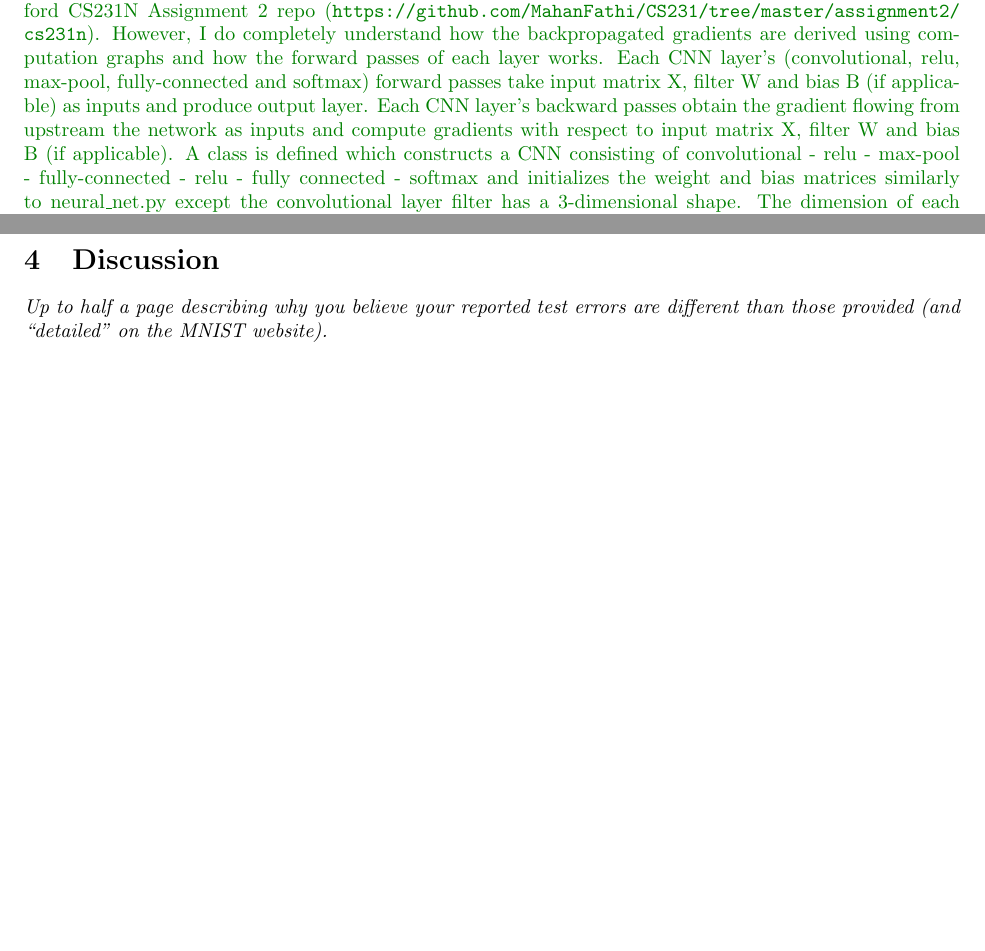
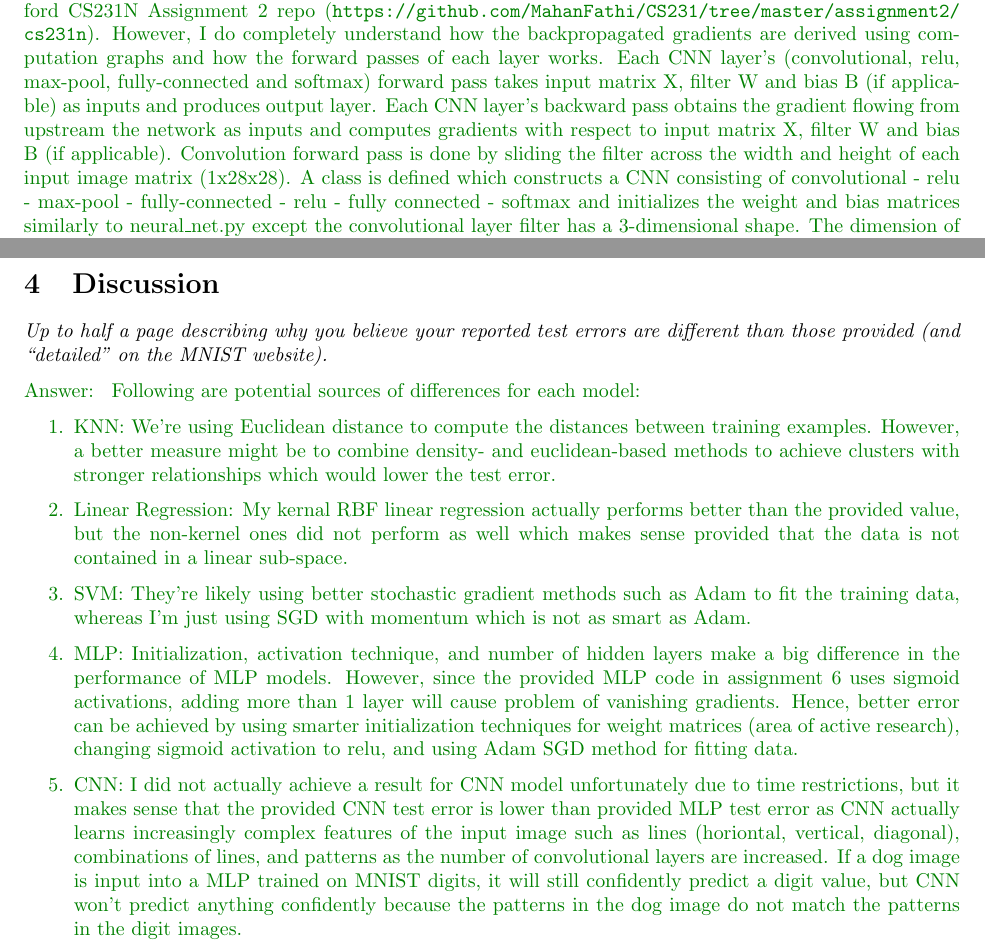
Before and after one commit to rish01/MNIST_Dataset_Classification, a LaTeX problem sheet (doc/finalExam.tex): two parts of pages 5 and 6 of 8, joined at a grey line, cut so that both start at the same text, the shorter picture padded with empty space. Compiled offline with pdfLaTeX.

Commit message:
Almost completed the report for q1

```diff
--- a/doc/finalExam.tex
+++ b/doc/finalExam.tex
@@ -174,7 +174,7 @@ As with the other two questions, please provide any code you write in answering
 \ans{My MLP implementation in this assignment is essentially a direct carryover from assignment 6 with a small difference except the fact that I'm using Xavier initialization (with a divide by 2 term added in the denominator) to initialize the layer weights and using SGD with momentum. I ran the model with gradient descent only once which achieved a test error of 4.65\%. Also I ran the model with SGD with several inputs of epochs (10, 20, 30, 40) and minibatch sizes (100, 500, 1000, 2500) and observed that epoch of 40 with minibatch size of 2500 worked quite well combined with SGD with momentum yielded a low test-error of only 3.28\%. The training error was only slightly lower at 2.774\%.}
 \subsection{CNN}
 \emph{Three to four sentences describing the particulars of your CNN implementation, highlighting the hyperparameter value choices you made and why.}
-\ans{In order to create the CNN from scratch, I received significant help from Mahan Fathi's Stanford CS231N Assignment 2 repo (\url{https://github.com/MahanFathi/CS231/tree/master/assignment2/cs231n}). However, I do completely understand how the backpropagated gradients are derived using computation graphs and how the forward passes of each layer works. Each CNN layer's (convolutional, relu, max-pool, fully-connected and softmax) forward passes take input matrix X, filter W and bias B (if applicable) as inputs and produce output layer. Each CNN layer's backward passes obtain the gradient flowing from upstream the network as inputs and compute gradients with respect to input matrix X, filter W and bias B (if applicable). A class is defined which constructs a CNN consisting of convolutional - relu - max-pool - fully-connected - relu - fully connected - softmax and initializes the weight and bias matrices similarly to neural\_net.py except the convolutional layer filter has a 3-dimensional shape. The dimension of each convolutional filter is 3x3 and 5 filters are used.}
+\ans{In order to create the CNN from scratch, I received significant help from Mahan Fathi's Stanford CS231N Assignment 2 repo (\url{https://github.com/MahanFathi/CS231/tree/master/assignment2/cs231n}). However, I do completely understand how the backpropagated gradients are derived using computation graphs and how the forward passes of each layer works. Each CNN layer's (convolutional, relu, max-pool, fully-connected and softmax) forward pass takes input matrix X, filter W and bias B (if applicable) as inputs and produces output layer. Each CNN layer's backward pass obtains the gradient flowing from upstream the network as inputs and computes gradients with respect to input matrix X, filter W and bias B (if applicable). Convolution forward pass is done by sliding the filter across the width and height of each input image matrix (1x28x28). A class is defined which constructs a CNN consisting of convolutional - relu - max-pool - fully-connected - relu - fully connected - softmax and initializes the weight and bias matrices similarly to neural\_net.py except the convolutional layer filter has a 3-dimensional shape. The dimension of each convolutional filter is 3x3 and 5 filters are used.}
 
 \section{Results}
 \begin{center}
@@ -193,6 +193,17 @@ As with the other two questions, please provide any code you write in answering
 
 \section{Discussion}
 \emph{Up to half a page describing why you believe your reported test errors are different than those provided (and ``detailed'' on the MNIST website).}
+
+\ans{
+Following are potential sources of differences for each model:
+\enum{
+\item KNN: We're using Euclidean distance to compute the distances between training examples. However, a better measure might be to combine density- and euclidean-based methods to achieve clusters with stronger relationships which would lower the test error.
+\item Linear Regression: My kernal RBF linear regression actually performs better than the provided value, but the non-kernel ones did not perform as well which makes sense provided that the data is not contained in a linear sub-space.
+\item SVM: They're likely using better stochastic gradient methods such as Adam to fit the training data, whereas I'm just using SGD with momentum which is not as smart as Adam.
+\item MLP: Initialization, activation technique, and number of hidden layers make a big difference in the performance of MLP models. However, since the provided MLP code in assignment 6 uses sigmoid activations, adding more than 1 layer will cause problem of vanishing gradients. Hence, better error can be achieved by using smarter initialization techniques for weight matrices (area of active research), changing sigmoid activation to relu, and using Adam SGD method for fitting data.
+\item CNN: I did not actually achieve a result for CNN model unfortunately due to time restrictions, but it makes sense that the provided CNN test error is lower than provided MLP test error as CNN actually learns increasingly complex features of the input image such as lines (horiontal, vertical, diagonal), combinations of lines, and patterns as the number of convolutional layers are increased. If a dog image is input into a MLP trained on MNIST digits, it will still confidently predict a digit value, but CNN won't predict anything confidently because the patterns in the dog image do not match the patterns in the digit images.
+}
+}
 
 \newpage
 
```
Also changed, not shown: doc/finalExam.pdf, 2 other files.
